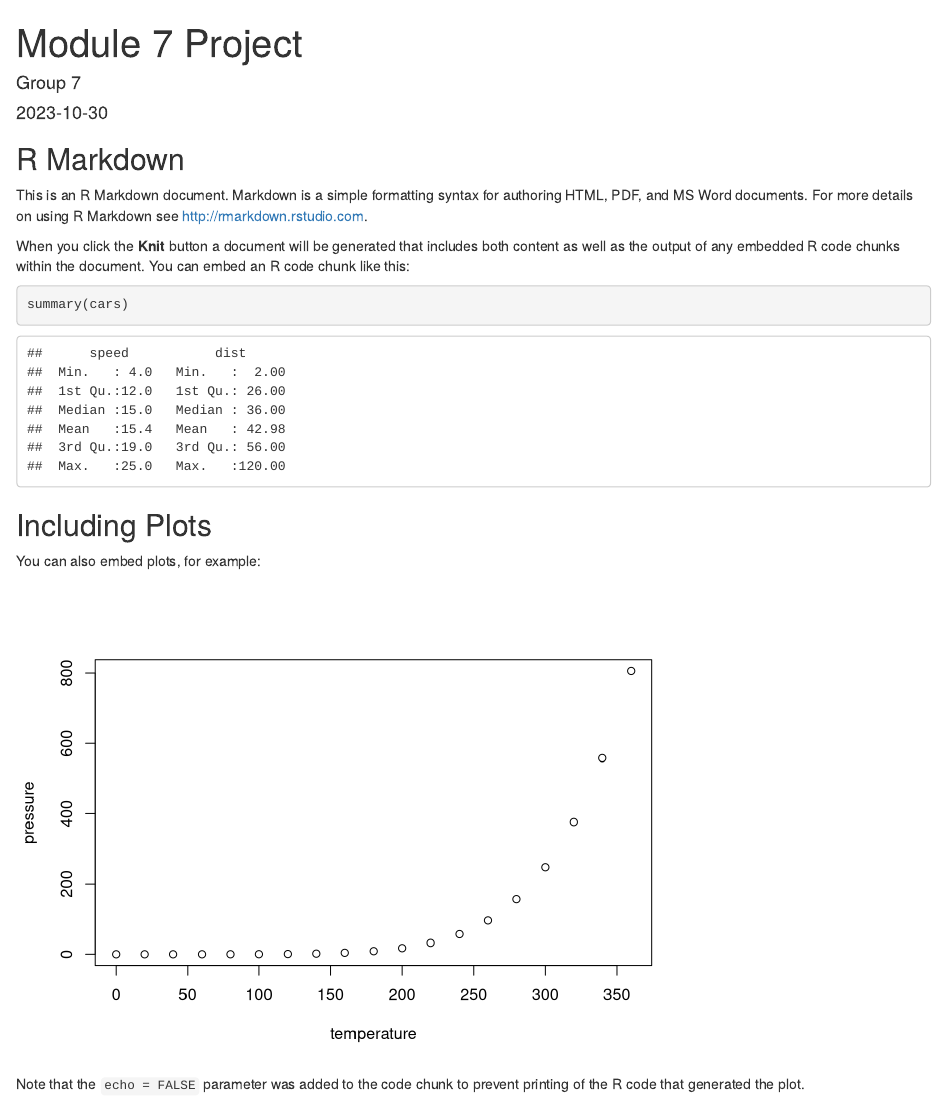
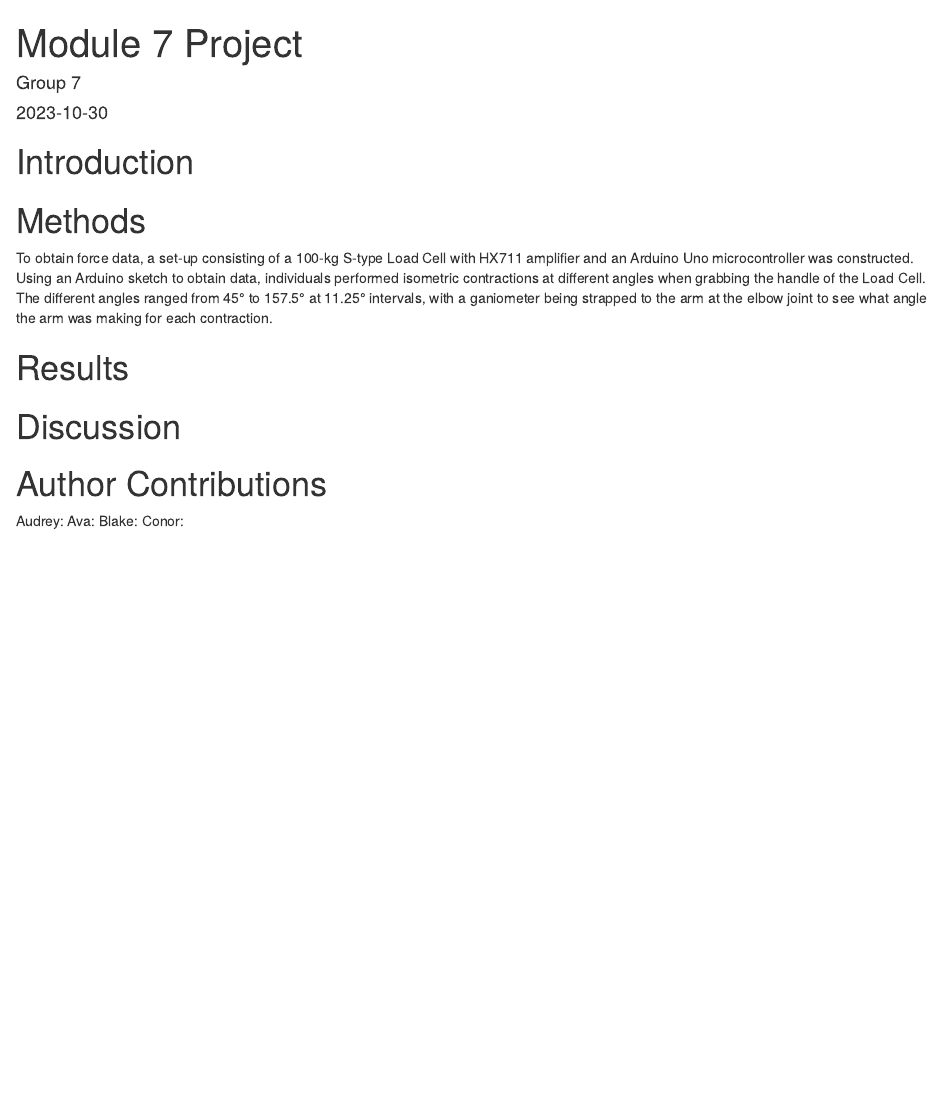
Before and after one commit to skogstra/Module-7-Project, an R Markdown document (module-7-project.Rmd): the page in a window 1100 px wide, from its top. Rendered offline with R 4.5, knitr and Pandoc, with nearby package versions.

Commit message:
Working on methods

````diff
--- a/module-7-project.Rmd
+++ b/module-7-project.Rmd
@@ -10,22 +10,17 @@ bibliography: BIOL3140.bib
 knitr::opts_chunk$set(echo = TRUE)
 ```
 
-## R Markdown
+# Introduction
 
-This is an R Markdown document. Markdown is a simple formatting syntax for authoring HTML, PDF, and MS Word documents. For more details on using R Markdown see <http://rmarkdown.rstudio.com>.
+# Methods
+To obtain force data, a set-up consisting of a 100-kg S-type Load Cell with HX711 amplifier and an Arduino Uno microcontroller was constructed. Using an Arduino sketch to obtain data, individuals performed isometric contractions at different angles when grabbing the handle of the Load Cell. The different angles ranged from 45° to 157.5° at 11.25° intervals, with a ganiometer being strapped to the arm at the elbow joint to see what angle the arm was making for each contraction.
 
-When you click the **Knit** button a document will be generated that includes both content as well as the output of any embedded R code chunks within the document. You can embed an R code chunk like this:
+# Results
 
-```{r cars}
-summary(cars)
-```
+# Discussion
 
-## Including Plots
-
-You can also embed plots, for example:
-
-```{r pressure, echo=FALSE}
-plot(pressure)
-```
-
-Note that the `echo = FALSE` parameter was added to the code chunk to prevent printing of the R code that generated the plot.
+# Author Contributions
+Audrey:
+Ava:
+Blake:
+Conor:
````
